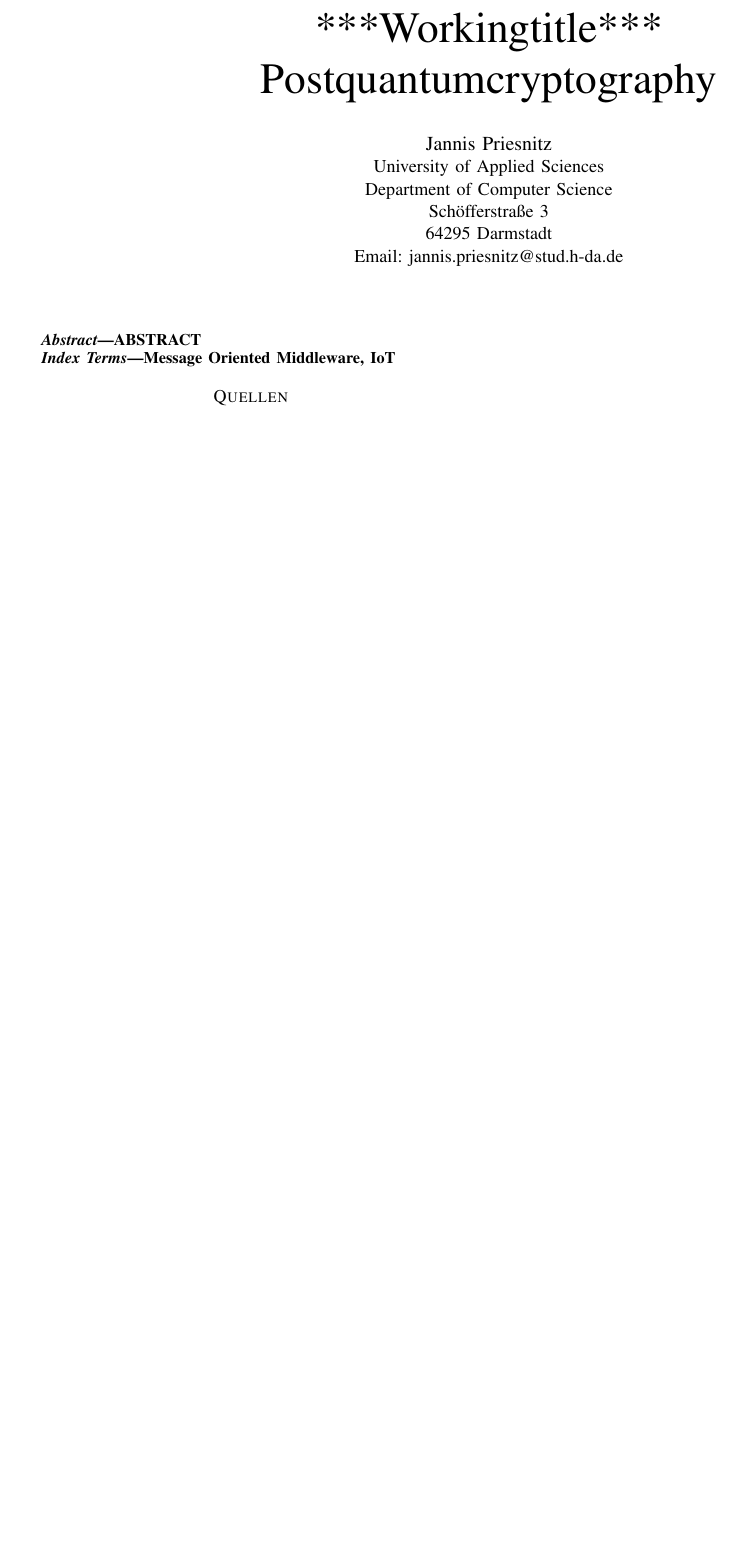
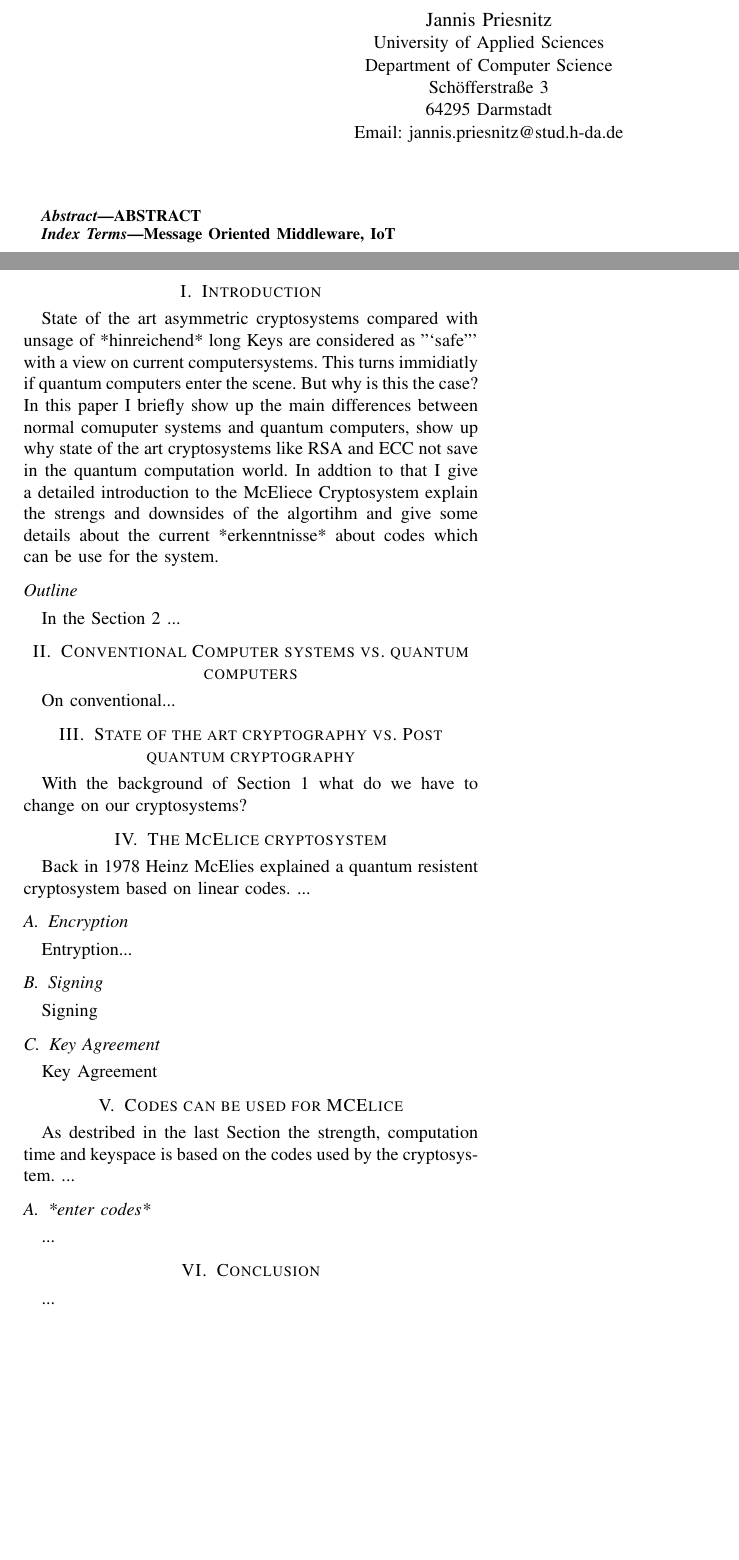
Before and after one commit to jannispriesnitz/Advanced_Seminar, a LaTeX paper (main.tex, which reads content/Introduction.tex): part of the page before the commit and two parts of pages 1 and 2 of 3 after it, the two joined at a grey line, cut at the place of the change, the shorter picture padded with empty space. Compiled offline with pdfLaTeX.

Commit message:
Initial brainstrom and content determination.

```diff
--- /dev/null
+++ b/content/Introduction.tex
@@ -0,0 +1,22 @@
+\section{Introduction}
+State of the art asymmetric cryptosystems compared with unsage of *hinreichend* long Keys are considered as "`safe"' with a view on current computersystems. This turns immidiatly if quantum computers enter the scene. But why is this the case? In this paper I briefly show up the main differences between normal comuputer systems and quantum computers, show up why state of the art cryptosystems like RSA and ECC not save in the quantum computation world. In addtion to that I give a detailed introduction to the McEliece Cryptosystem explain the strengs and downsides of the algortihm and give some details about the current *erkenntnisse* about codes which can be use for the system.
+\subsection*{Outline}
+In the Section 2 ...
+\section{Conventional Computer systems vs. quantum computers}
+On conventional...
+\section{State of the art cryptography vs. Post quantum cryptography}
+With the background of Section 1 what do we have to change on our cryptosystems?
+\section{The McElice cryptosystem}
+Back in 1978 Heinz McElies explained a quantum resistent cryptosystem based on linear codes. ...
+\subsection{Encryption}
+Entryption...
+\subsection{Signing}
+Signing
+\subsection{Key Agreement}
+Key Agreement
+\section{Codes can be used for MCElice}
+As destribed in the last Section the strength, computation time and keyspace is based on the codes used by the cryptosystem. ...
+\subsection{*enter codes*}
+...
+\section{Conclusion}
+...
--- a/main.tex
+++ b/main.tex
@@ -438,7 +438,7 @@ Message Oriented Middleware, IoT
 
 
 
-
+\include{content/Introduction}
 
 
 % needed in second column of first page if using \IEEEpubid
```
Also changed, not shown: README.md, main.pdf.
